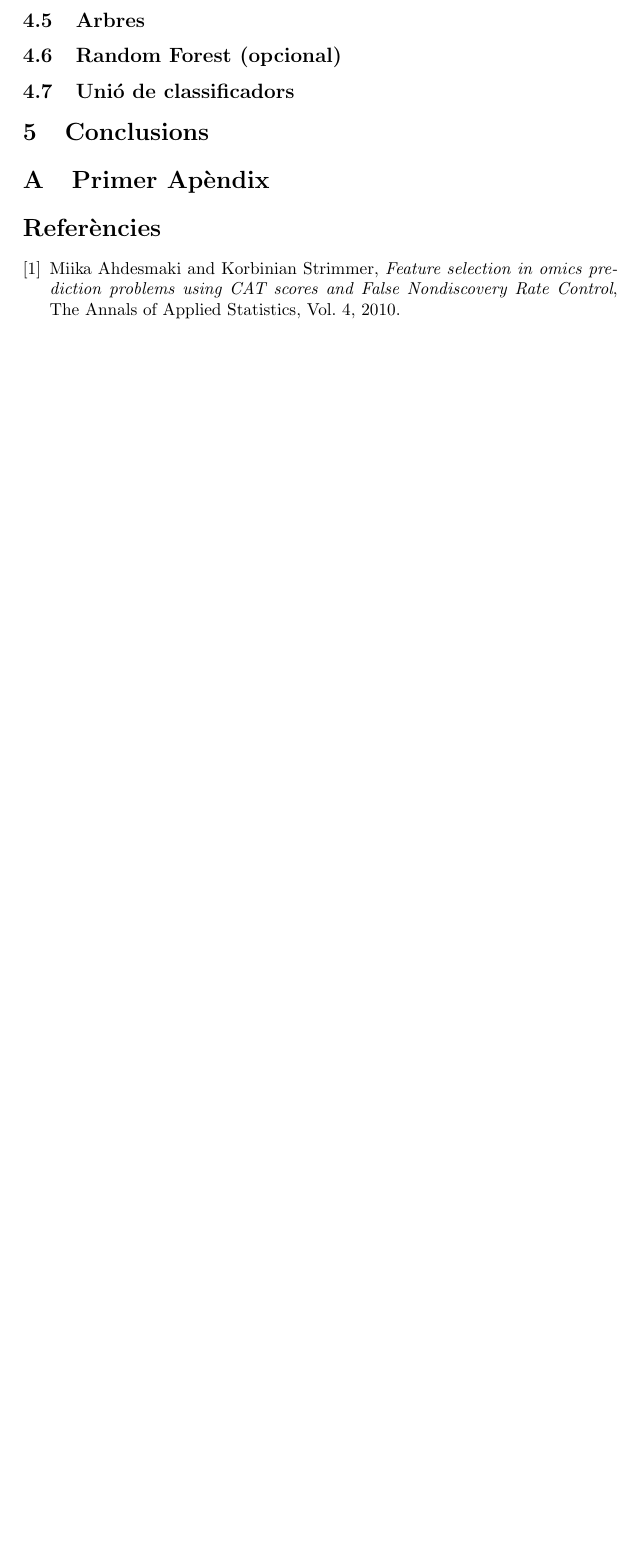
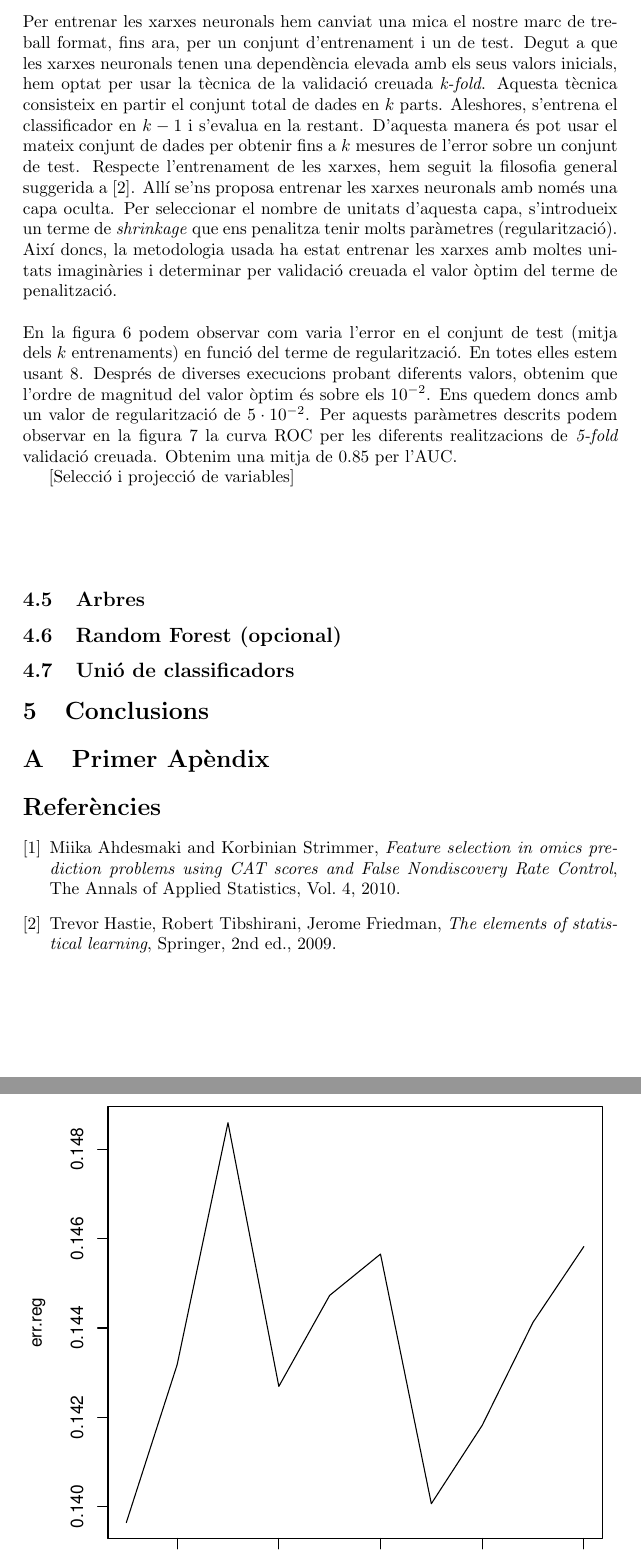
Before and after one commit to mingot/clp_final_project, a LaTeX paper (tex/memoria.tex): part of page 11 of 11 before the commit and two parts of pages 11 and 12 of 13 after it, the two joined at a grey line, cut at the place of the change, the shorter picture padded with empty space. The pictures show the PDF file tex/memoria.pdf that the author committed with the source.

Commit message:
tex files per la seccio de nn. Ajustats alguns noms de variables globals que causaven interferències.

```diff
--- a/tex/memoria.tex
+++ b/tex/memoria.tex
@@ -175,7 +171,34 @@ LDA & 0.10 \\
 
 \subsection{k-NN}
 \subsection{SVM}
+
+%%%%%%%%%%%%%%%%%%%%%%%%%%%%%%%%%%%%%%%%%%%%%%%%%%%%%%%%%%%%%%%%%%%%%%%%%%%%%%%%%%%%%%%%%%%%%%%%%%%
 \subsection{Xarxes Neuronals}
+Presentem aquí els resutlats de l'entrenament de les NN. En primer lloc, hem tingut en compte la dependència de les NN respecte el seus valors inicials per lo que hem canviat el marc de treball per fer-lo més robust. Hem també  usat diferents mètodes per determinar els paràmetres òptims de les xarxes i presentem també els resultats de classificació i curves ROC per diferents conjunts de variables usats.
+\\
+\\
+Per entrenar les xarxes neuronals hem canviat una mica el nostre marc de treball format, fins ara, per un conjunt d'entrenament i un de test. Degut a que les xarxes neuronals tenen una dependència elevada amb els seus valors inicials, hem optat per usar la tècnica de la validació creuada \textit{k-fold}. Aquesta tècnica consisteix en partir el conjunt total de dades en $k$ parts. Aleshores, s'entrena el classificador en $k-1$ i s'evalua en la restant. D'aquesta manera és pot usar el mateix conjunt de dades per obtenir fins a $k$ mesures de l'error sobre un conjunt de test. Respecte l'entrenament de les xarxes, hem seguit la filosofia general suggerida a \cite{hastie09}. Allí se'ns proposa entrenar les xarxes neuronals amb només una capa oculta. Per seleccionar el nombre de unitats d'aquesta capa, s'introdueix un terme de \textit{shrinkage} que ens penalitza tenir molts paràmetres (regularització). Així doncs, la metodologia usada ha estat entrenar les xarxes amb moltes unitats imaginàries i determinar per validació creuada el valor òptim del terme de penalització.
+\\
+\\
+En la figura \ref{fig:nn_regular} podem observar com varia l'error en el conjunt de test (mitja dels $k$ entrenaments) en funció del terme de regularització. En totes elles estem usant 8. Després de diverses execucions probant diferents valors, obtenim que l'ordre de magnitud del valor òptim és sobre els $10^{-2}$. Ens quedem doncs amb un valor de regularització de $5\cdot 10^{-2}$. Per aquests paràmetres descrits podem observar en la figura \ref{fig:nn_roc} la curva ROC per les diferents realitzacions de \textit{5-fold} validació creuada. Obtenim una mitja de 0.85 per l'AUC.
+
+[Selecció i projecció de variables]
+
+
+\begin{center}
+\begin{figure}
+\includegraphics[width=5in]{memoria-nn_regular}
+\caption{Error en el conjunt de test en funció del valor del paràmetre de regularització emprat en una nn d'una capa oculta i 8 unitats amagades.} \label{fig:nn_regular}
+\end{figure}
+\end{center}
+
+\begin{center}
+\begin{figure}
+\includegraphics[width=5in]{memoria-nn_roc}
+\caption{Curves ROC per la NN amb 8 neurones en capa oculat, amb un terme de regularizació de 0.05. S'obté una AUC mitja de 0.85.} \label{fig:nn_roc}
+\end{figure}
+\end{center}
+%%%%%%%%%%%%%%%%%%%%%%%%%%%%%%%%%%%%%%%%%%%%%%%%%%%%%%%%%%%%%%%%%%%%%%%%%%%%%%%%%%%%%%%%%%%%%%%%%%%
 \subsection{Arbres}
 \subsection{Random Forest (opcional)}
 \subsection{Unió de classificadors}
@@ -191,13 +214,20 @@ LDA & 0.10 \\
 \begin{thebibliography}{9}
 
 
-\bibitem{strimmer10}
+\bibitem{strimmer10} %CAT scores i selecció de variables en da
   Miika Ahdesmaki and Korbinian Strimmer,
   \emph{Feature selection in omics prediction problems using CAT scores and False Nondiscovery Rate Control},
   The Annals of Applied Statistics,
   Vol. 4,
   2010.
 
+\bibitem{hastie09} % neural networks
+  Trevor Hastie, Robert Tibshirani, Jerome Friedman,
+  \emph{The elements of statistical learning},
+  Springer,
+  2nd ed.,
+  2009.
+
 
 \end{thebibliography}
 
```
Also changed, not shown: code/da.R (+3 -3 lines), code/nn.R (+5 -5 lines), tex/memoria-concordance.tex (+2 -2 lines), tex/memoria-autoc.pdf, tex/memoria-autoc_clean.pdf, tex/memoria-da_roc.pdf, tex/memoria-lda_var_selec.pdf, tex/memoria-nn_regular.pdf (added), tex/memoria-nn_roc.pdf (added), tex/memoria-top_var_da.pdf, tex/memoria.pdf, tex/memoria.tex (14 more changed lines), 4 other files.
